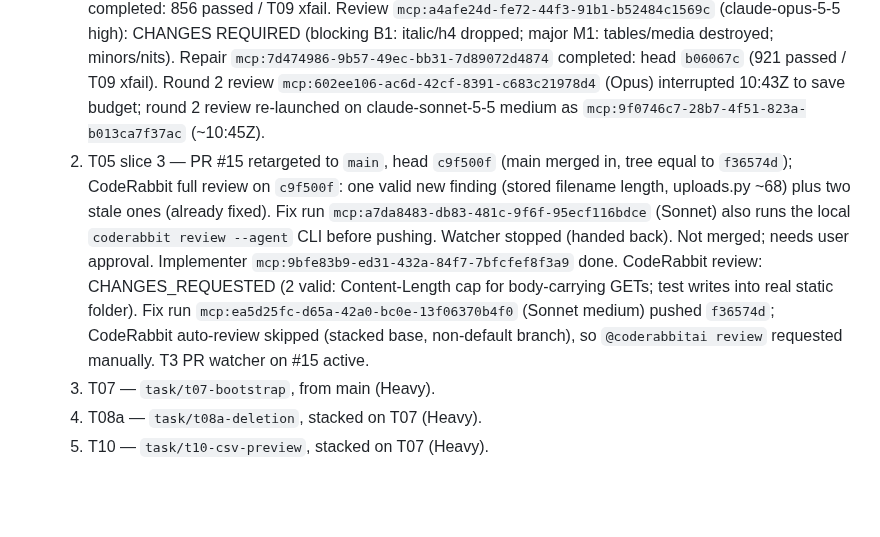
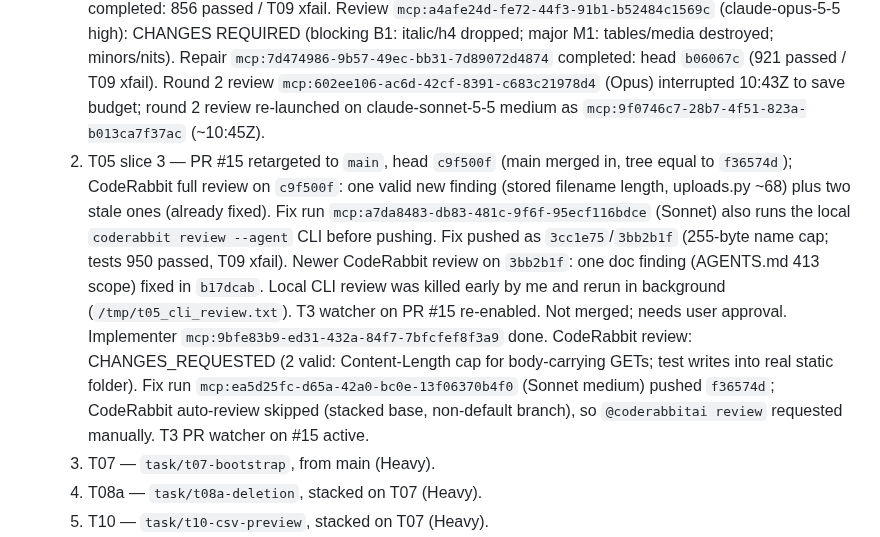
Before and after one commit to liorschifrin/troniworld, a Markdown page: docs/orchestration/MANAGER_STATE.md, the part around the change. Rendered like a GitHub page; blank space fills up the shorter version.

Commit message:
Record PR 15 head b17dcab and watcher state
Co-Authored-By: Claude Haiku 5.5 <noreply@anthropic.com>

```diff
--- a/docs/orchestration/MANAGER_STATE.md
+++ b/docs/orchestration/MANAGER_STATE.md
@@ -61,7 +61,7 @@
 - User approval (2026-10-25): all defaults for T05 s2–s3, T07, T08 (split: T08a now, T08b waits for Q2), T09, T10. Nothing merges to `main` without approval; every PR must be ready for merge when the user returns.
 - Batch plan, one implementer at a time, each PR reviewed (fresh thread) and hosted-CI-green before ready:
   1. T05 slice 2 — PR #14 MERGED to `main` `8c02000` (user approval 2026-10-25; head `b06067c`, CI green, round 2 approved). Implementer `mcp:f3472855-13d6-4df9-b9fb-59c3b05f1e49` (claude-sonnet-5-5 medium) completed: 856 passed / T09 xfail. Review `mcp:a4afe24d-fe72-44f3-91b1-b52484c1569c` (claude-opus-5-5 high): CHANGES REQUIRED (blocking B1: italic/h4 dropped; major M1: tables/media destroyed; minors/nits). Repair `mcp:7d474986-9b57-49ec-bb31-7d89072d4874` completed: head `b06067c` (921 passed / T09 xfail). Round 2 review `mcp:602ee106-ac6d-42cf-8391-c683c21978d4` (Opus) interrupted 10:43Z to save budget; round 2 review re-launched on claude-sonnet-5-5 medium as `mcp:9f0746c7-28b7-4f51-823a-b013ca7f37ac` (~10:45Z).
-  2. T05 slice 3 — PR #15 retargeted to `main`, head `c9f500f` (main merged in, tree equal to `f36574d`); CodeRabbit full review on `c9f500f`: one valid new finding (stored filename length, uploads.py ~68) plus two stale ones (already fixed). Fix run `mcp:a7da8483-db83-481c-9f6f-95ecf116bdce` (Sonnet) also runs the local `coderabbit review --agent` CLI before pushing. Watcher stopped (handed back). Not merged; needs user approval. Implementer `mcp:9bfe83b9-ed31-432a-84f7-7bfcfef8f3a9` done. CodeRabbit review: CHANGES_REQUESTED (2 valid: Content-Length cap for body-carrying GETs; test writes into real static folder). Fix run `mcp:ea5d25fc-d65a-42a0-bc0e-13f06370b4f0` (Sonnet medium) pushed `f36574d`; CodeRabbit auto-review skipped (stacked base, non-default branch), so `@coderabbitai review` requested manually. T3 PR watcher on #15 active.
+  2. T05 slice 3 — PR #15 retargeted to `main`, head `c9f500f` (main merged in, tree equal to `f36574d`); CodeRabbit full review on `c9f500f`: one valid new finding (stored filename length, uploads.py ~68) plus two stale ones (already fixed). Fix run `mcp:a7da8483-db83-481c-9f6f-95ecf116bdce` (Sonnet) also runs the local `coderabbit review --agent` CLI before pushing. Fix pushed as `3cc1e75`/`3bb2b1f` (255-byte name cap; tests 950 passed, T09 xfail). Newer CodeRabbit review on `3bb2b1f`: one doc finding (AGENTS.md 413 scope) fixed in `b17dcab`. Local CLI review was killed early by me and rerun in background (`/tmp/t05_cli_review.txt`). T3 watcher on PR #15 re-enabled. Not merged; needs user approval. Implementer `mcp:9bfe83b9-ed31-432a-84f7-7bfcfef8f3a9` done. CodeRabbit review: CHANGES_REQUESTED (2 valid: Content-Length cap for body-carrying GETs; test writes into real static folder). Fix run `mcp:ea5d25fc-d65a-42a0-bc0e-13f06370b4f0` (Sonnet medium) pushed `f36574d`; CodeRabbit auto-review skipped (stacked base, non-default branch), so `@coderabbitai review` requested manually. T3 PR watcher on #15 active.
   3. T07 — `task/t07-bootstrap`, from main (Heavy).
   4. T08a — `task/t08a-deletion`, stacked on T07 (Heavy).
   5. T10 — `task/t10-csv-preview`, stacked on T07 (Heavy).
```
